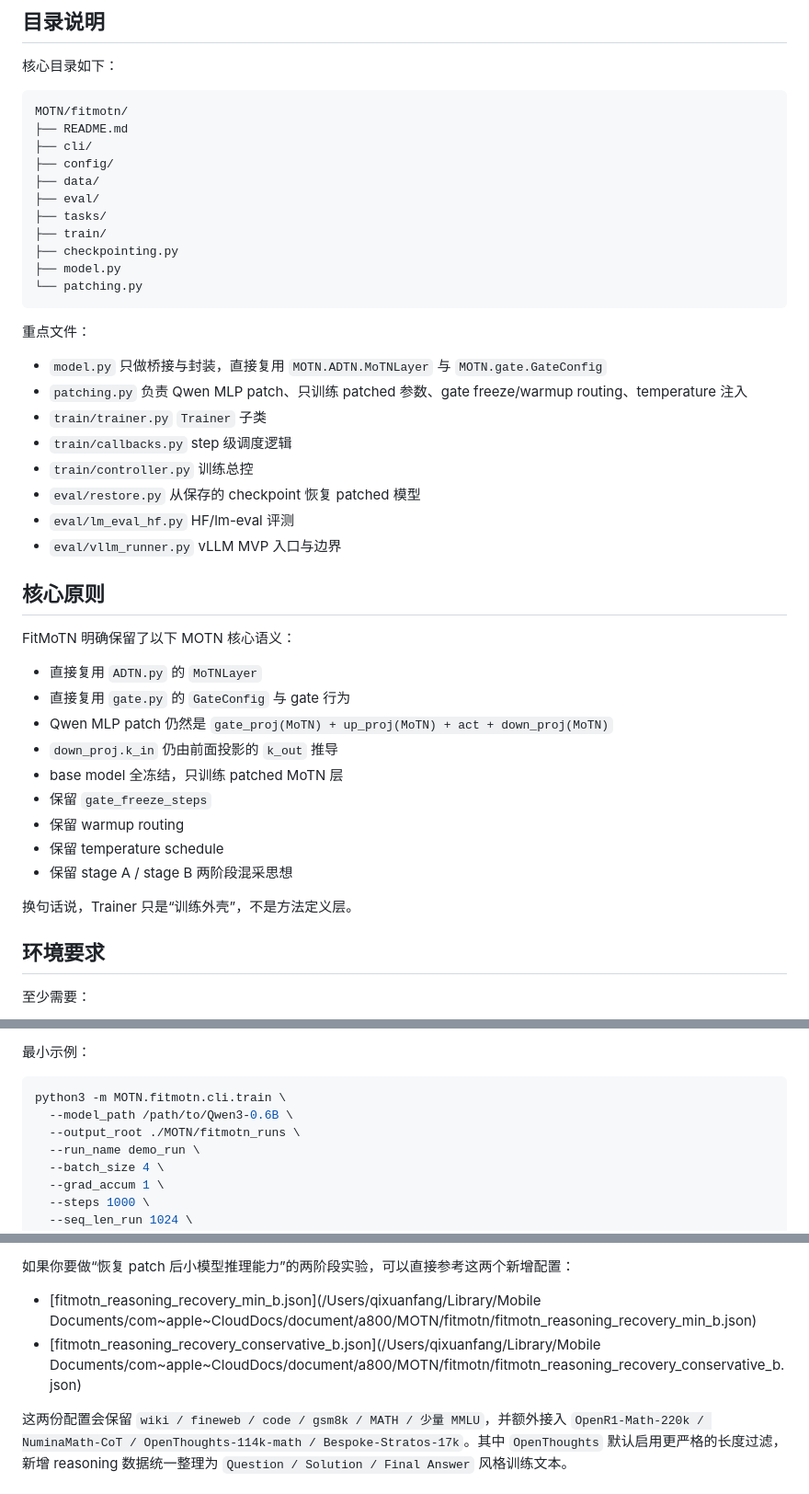
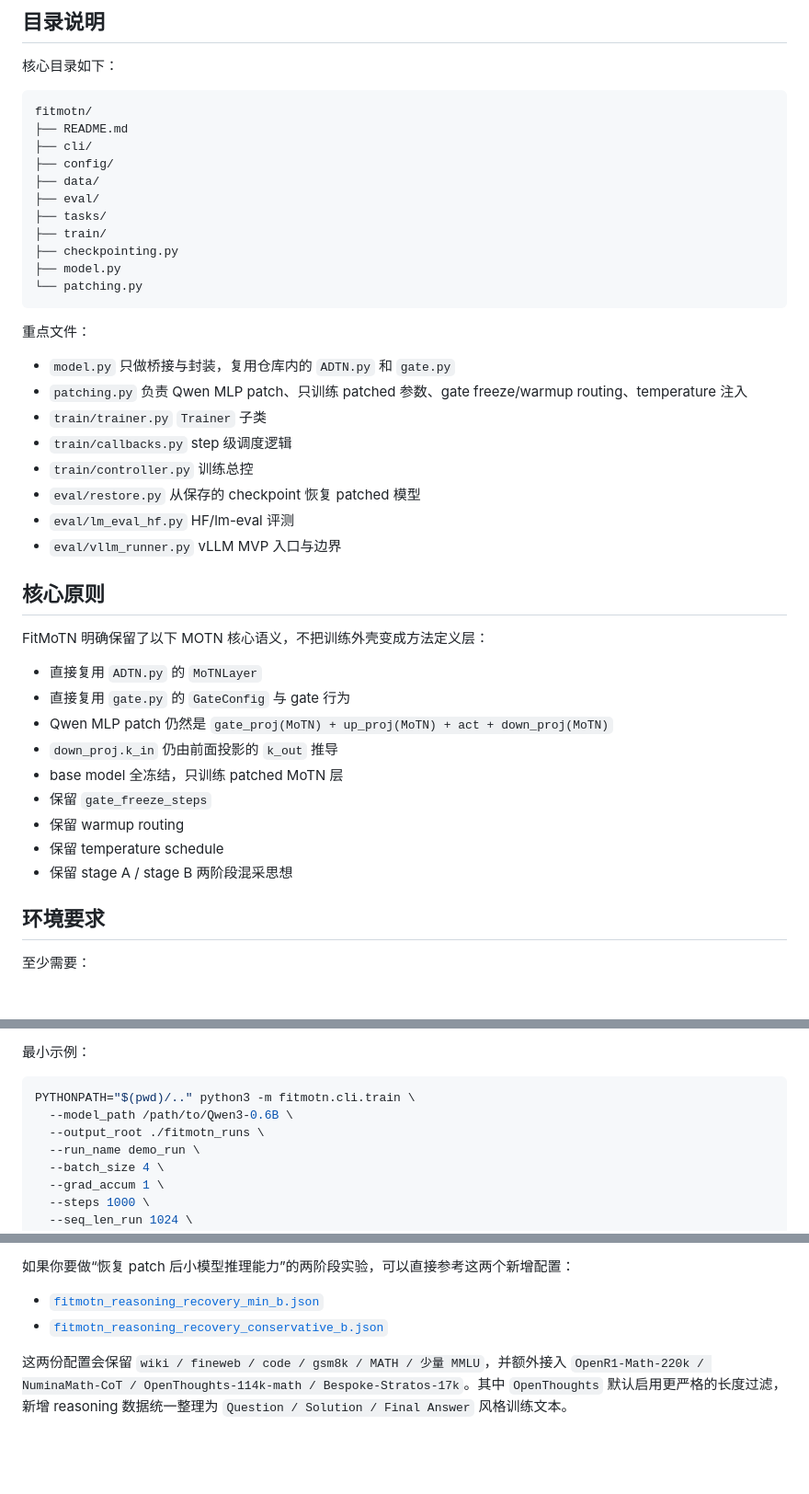
Before and after one commit to intproduct/MOTE, a Markdown page: README.md, 3 parts joined by grey strips. Shown at 92% size. Rendered like a GitHub page; blank space fills up the shorter version.

````diff
--- a/README.md
+++ b/README.md
@@ -16,7 +89,7 @@
 核心目录如下：
 
 ```text
-MOTN/fitmotn/
+fitmotn/
 ├── README.md
 ├── cli/
 ├── config/
@@ -32,7 +105,7 @@ MOTN/fitmotn/
 重点文件：
 
 - `model.py`
-  只做桥接与封装，直接复用 `MOTN.ADTN.MoTNLayer` 与 `MOTN.gate.GateConfig`
+  只做桥接与封装，复用仓库内的 `ADTN.py` 和 `gate.py`
 - `patching.py`
   负责 Qwen MLP patch、只训练 patched 参数、gate freeze/warmup routing、temperature 注入
 - `train/trainer.py`
@@ -50,7 +123,7 @@ MOTN/fitmotn/
 
 ## 核心原则
 
-FitMoTN 明确保留了以下 MOTN 核心语义：
+FitMoTN 明确保留了以下 MOTN 核心语义，不把训练外壳变成方法定义层：
 
 - 直接复用 `ADTN.py` 的 `MoTNLayer`
 - 直接复用 `gate.py` 的 `GateConfig` 与 gate 行为
@@ -61,8 +134,6 @@ FitMoTN 明确保留了以下 MOTN 核心语义：
 - 保留 warmup routing
 - 保留 temperature schedule
 - 保留 stage A / stage B 两阶段混采思想
-
-换句话说，Trainer 只是“训练外壳”，不是方法定义层。
 
 ## 环境要求
 
@@ -103,9 +215,9 @@ pip install -U vllm
 最小示例：
 
 ```bash
-python3 -m MOTN.fitmotn.cli.train \
+PYTHONPATH="$(pwd)/.." python3 -m fitmotn.cli.train \
   --model_path /path/to/Qwen3-0.6B \
-  --output_root ./MOTN/fitmotn_runs \
+  --output_root ./fitmotn_runs \
   --run_name demo_run \
   --batch_size 4 \
   --grad_accum 1 \
@@ -486,8 +598,8 @@ python3 -m MOTN.fitmotn.cli.train --config_json ./fitmotn_config.json
 
 如果你要做“恢复 patch 后小模型推理能力”的两阶段实验，可以直接参考这两个新增配置：
 
-- [fitmotn_reasoning_recovery_min_b.json](/Users/qixuanfang/Library/Mobile Documents/com~apple~CloudDocs/document/a800/MOTN/fitmotn/fitmotn_reasoning_recovery_min_b.json)
-- [fitmotn_reasoning_recovery_conservative_b.json](/Users/qixuanfang/Library/Mobile Documents/com~apple~CloudDocs/document/a800/MOTN/fitmotn/fitmotn_reasoning_recovery_conservative_b.json)
+- [`fitmotn_reasoning_recovery_min_b.json`](./fitmotn_reasoning_recovery_min_b.json)
+- [`fitmotn_reasoning_recovery_conservative_b.json`](./fitmotn_reasoning_recovery_conservative_b.json)
 
 这两份配置会保留 `wiki / fineweb / code / gsm8k / MATH / 少量 MMLU`，并额外接入 `OpenR1-Math-220k / NuminaMath-CoT / OpenThoughts-114k-math / Bespoke-Stratos-17k`。其中 `OpenThoughts` 默认启用更严格的长度过滤，新增 reasoning 数据统一整理为 `Question / Solution / Final Answer` 风格训练文本。
 
````
Also changed, not shown: other parts of README.md (+128 -14 lines).
